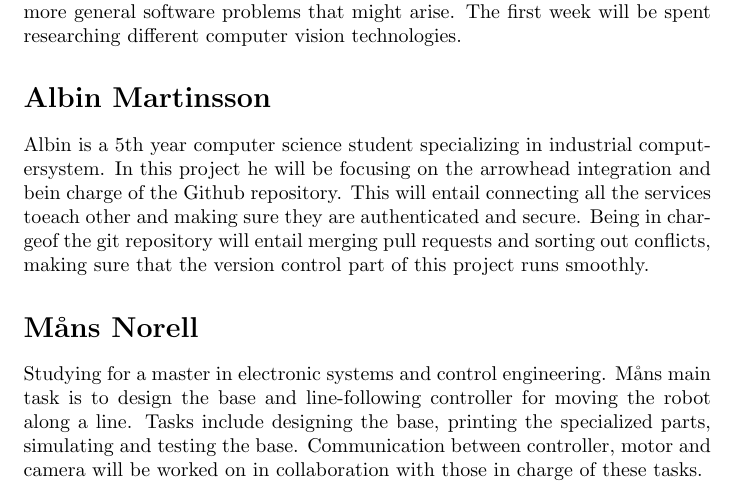
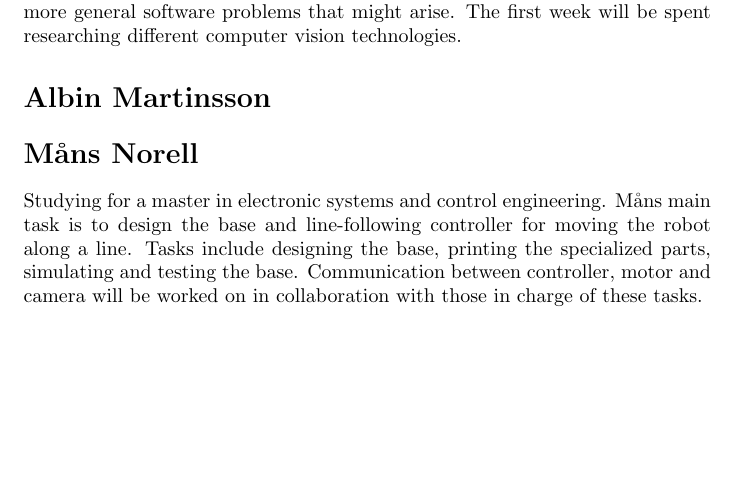
Before and after one commit to kottz/D7039E, a LaTeX document (report/report.tex, which reads report/chapters/appendix.tex): part of page 10 of 13, cut so that both start at the same text, the shorter picture padded with empty space. Compiled offline with pdfLaTeX.

Commit message:
Reverting changes to fix pull request.

```diff
--- a/report/chapters/appendix.tex
+++ b/report/chapters/appendix.tex
@@ -31,11 +31,7 @@ computer vision technologies.
 
 
 \section*{Albin Martinsson}
-Albin is a 5th year computer science student specializing in industrial computersystem.
-In this project he will be focusing on the arrowhead integration and bein charge of the Github repository.
-This will entail connecting all the services toeach other and making sure they are authenticated and secure.
-Being in chargeof the git repository will entail merging pull requests and sorting out conflicts,
-making sure that the version control part of this project runs smoothly.
+
 
 
 \section*{Måns Norell}
```
